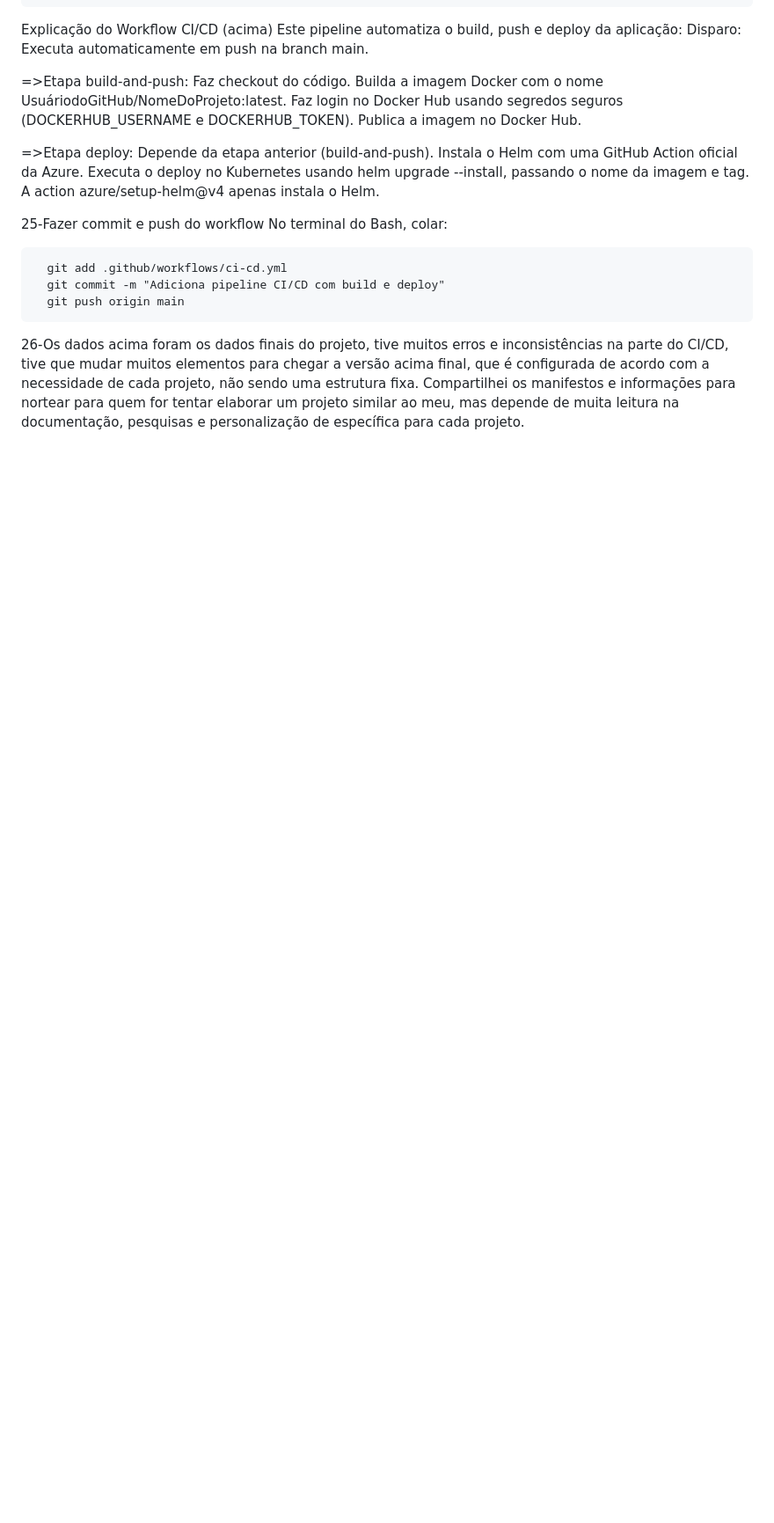
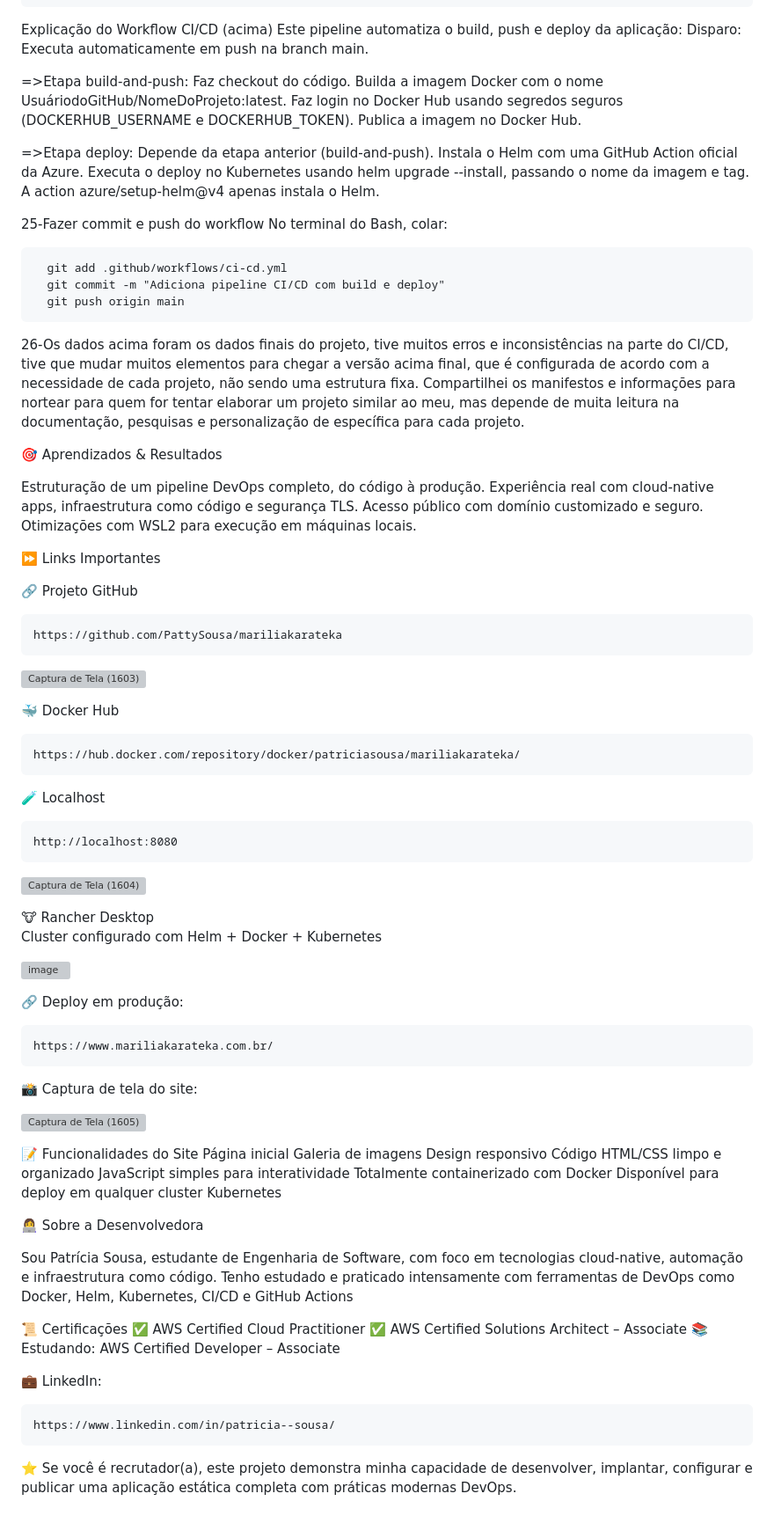
Before and after one commit to PattySousa/MariliaKarateka, a Markdown page: README.md, the part around one of its changes. Shown at 88% size. Drawn GitHub-style; blank space fills up the shorter version; grey boxes are pictures that could not be loaded.

Commit message:
Atualização do Readme

```diff
--- a/README.md
+++ b/README.md
@@ -345,3 +383,85 @@ Explicação do Workflow CI/CD (acima)
       git push origin main
 
 26-Os dados acima foram os dados finais do projeto, tive muitos erros e inconsistências na parte do CI/CD, tive que mudar muitos elementos para chegar a versão acima final, que é configurada de acordo com a necessidade de cada projeto, não sendo uma estrutura fixa. Compartilhei os manifestos e informações para nortear para quem for tentar elaborar um projeto similar ao meu, mas depende de muita leitura na documentação, pesquisas e personalização de específica para cada projeto.
+
+
+🎯 Aprendizados & Resultados
+
+   Estruturação de um pipeline DevOps completo, do código à produção.
+   Experiência real com cloud-native apps, infraestrutura como código e segurança TLS.
+   Acesso público com domínio customizado e seguro.
+   Otimizações com WSL2 para execução em máquinas locais.
+
+
+⏩  Links Importantes
+
+ 🔗 Projeto GitHub
+
+    https://github.com/PattySousa/mariliakarateka
+
+   ![Captura de Tela (1603)](https://github.com/user-attachments/assets/dcec2539-75d0-4109-b97e-233d103f20f9)
+
+
+
+ 🐳 Docker Hub
+
+    https://hub.docker.com/repository/docker/patriciasousa/mariliakarateka/
+
+ 🧪 Localhost
+
+    http://localhost:8080
+
+   ![Captura de Tela (1604)](https://github.com/user-attachments/assets/225995fa-fefa-41ba-bb8e-b05b1272f284)
+
+
+
+ 🐮 Rancher Desktop
+    Cluster configurado com Helm + Docker + Kubernetes
+
+
+ ![image](https://github.com/user-attachments/assets/92674dce-7ec4-4f0c-bae8-30dfde7dcd9c)
+
+
+
+🔗 Deploy em produção:
+
+    https://www.mariliakarateka.com.br/
+
+
+
+
+📸 Captura de tela do site:
+
+![Captura de Tela (1605)](https://github.com/user-attachments/assets/c716c2c9-ca45-4059-8d1d-b5e873d2186d)
+
+
+
+📝 Funcionalidades do Site
+    Página inicial
+    Galeria de imagens
+    Design responsivo
+    Código HTML/CSS limpo e organizado
+    JavaScript simples para interatividade
+    Totalmente containerizado com Docker
+    Disponível para deploy em qualquer cluster Kubernetes
+
+
+👩‍💻 Sobre a Desenvolvedora
+
+Sou Patrícia Sousa, estudante de Engenharia de Software, com foco em tecnologias cloud-native, automação e infraestrutura como código. Tenho estudado e praticado intensamente com ferramentas de DevOps como Docker, Helm, Kubernetes, CI/CD e GitHub Actions
+
+
+📜 Certificações
+   ✅ AWS Certified Cloud Practitioner
+   ✅ AWS Certified Solutions Architect – Associate
+   📚 Estudando: AWS Certified Developer – Associate
+
+
+ 💼 LinkedIn:
+
+    https://www.linkedin.com/in/patricia--sousa/
+
+
+
+
+⭐ Se você é recrutador(a), este projeto demonstra minha capacidade de desenvolver, implantar, configurar e publicar uma aplicação estática completa com práticas modernas DevOps.
```
Also changed, not shown: other parts of README.md (+45 -7 lines).
